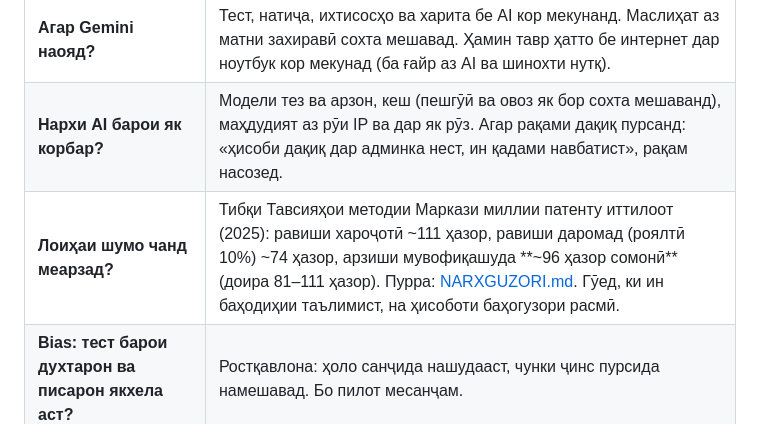
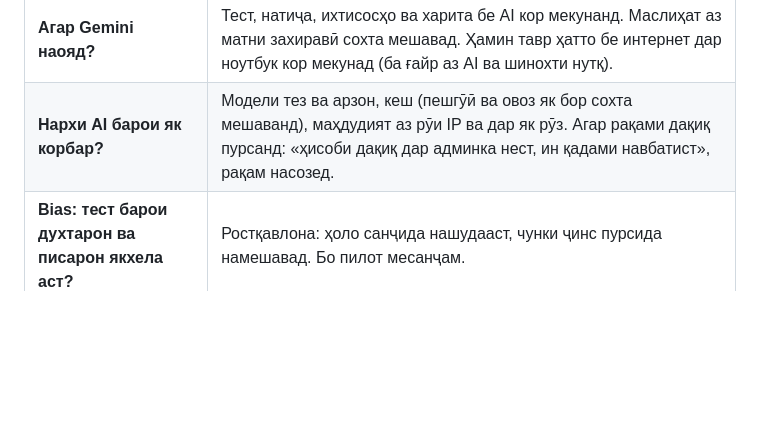
Before and after one commit to gulmatovmurodbek9-jpg/My-career, a Markdown page: docs/HIMOYA.md, the part around the change. Rendered like a GitHub page; blank space fills up the shorter version.

Commit message:
docs: narxguzori alohida - az HIMOYA bardoshta shud

```diff
--- a/docs/HIMOYA.md
+++ b/docs/HIMOYA.md
@@ -656,7 +656,6 @@ Zypl AI бо **машинаомӯзӣ (ML)** ва маълумоти сунъӣ
 | **AI ҳалюсинатсия мекунад. Чӣ тавр назорат мекунӣ?** | (1) AI **рақам намесозад**: хол, фоиз, ихтисос, нарх ва бал аз база. (2) Ба prompt танҳо фактҳои ҳамон ихтисос дода мешавад (grounding, монанди RAG-и содда). (3) Санҷиши худкор: агар дар матни AI рақаме бошад, ки дар маълумот нест, матн рад мешавад ва матни захиравӣ меояд. (4) Санҷиши забон: агар AI бо забони дигар нависад, як бори дигар мепурсем, баъд захира. (5) Маош бо манбаъ, тахминӣ «тахминӣ» навишта мешавад. |
 | **Агар Gemini наояд?** | Тест, натиҷа, ихтисосҳо ва харита бе AI кор мекунанд. Маслиҳат аз матни захиравӣ сохта мешавад. Ҳамин тавр ҳатто бе интернет дар ноутбук кор мекунад (ба ғайр аз AI ва шинохти нутқ). |
 | **Нархи AI барои як корбар?** | Модели тез ва арзон, кеш (пешгӯӣ ва овоз як бор сохта мешаванд), маҳдудият аз рӯи IP ва дар як рӯз. Агар рақами дақиқ пурсанд: «ҳисоби дақиқ дар админка нест, ин қадами навбатист», рақам насозед. |
-| **Лоиҳаи шумо чанд меарзад?** | Тибқи Тавсияҳои методии Маркази миллии патенту иттилоот (2025): равиши хароҷотӣ ~111 ҳазор, равиши даромад (роялтӣ 10%) ~74 ҳазор, арзиши мувофиқашуда **~96 ҳазор сомонӣ** (доира 81–111 ҳазор). Пурра: [NARXGUZORI.md](NARXGUZORI.md). Гӯед, ки ин баҳодиҳии таълимист, на ҳисоботи баҳогузори расмӣ. |
 | **Bias: тест барои духтарон ва писарон якхела аст?** | Ростқавлона: ҳоло санҷида нашудааст, чунки ҷинс пурсида намешавад. Бо пилот месанҷам. |
 | **Маълумоти шахсӣ?** | Хонанда бе почта, бо рамзи синф ворид шуда метавонад. Пайванди волидайн 90 рӯз нигоҳ дошта мешавад ва баъд нест мешавад. Калиди фарзанд дар база ҳамчун hash (SHA-256) аст. |
 | **Synthetic data истифода бурдӣ?** | Барои тест не. Барои намоиш 100 корбари намоишӣ ва синфи NAMUNA ҳаст, ва дар рақамҳои далел онҳоро ҳисоб намекунам. |
```
